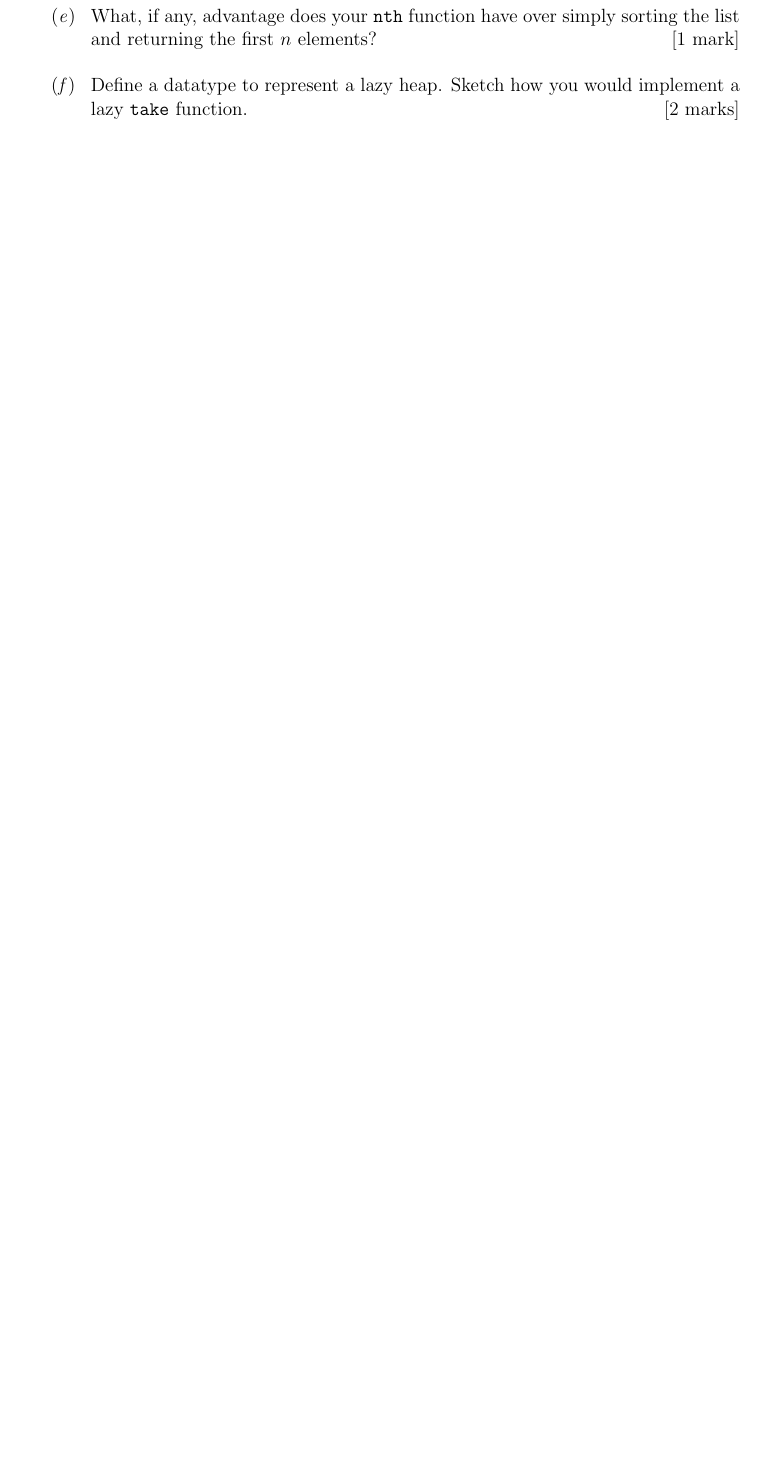
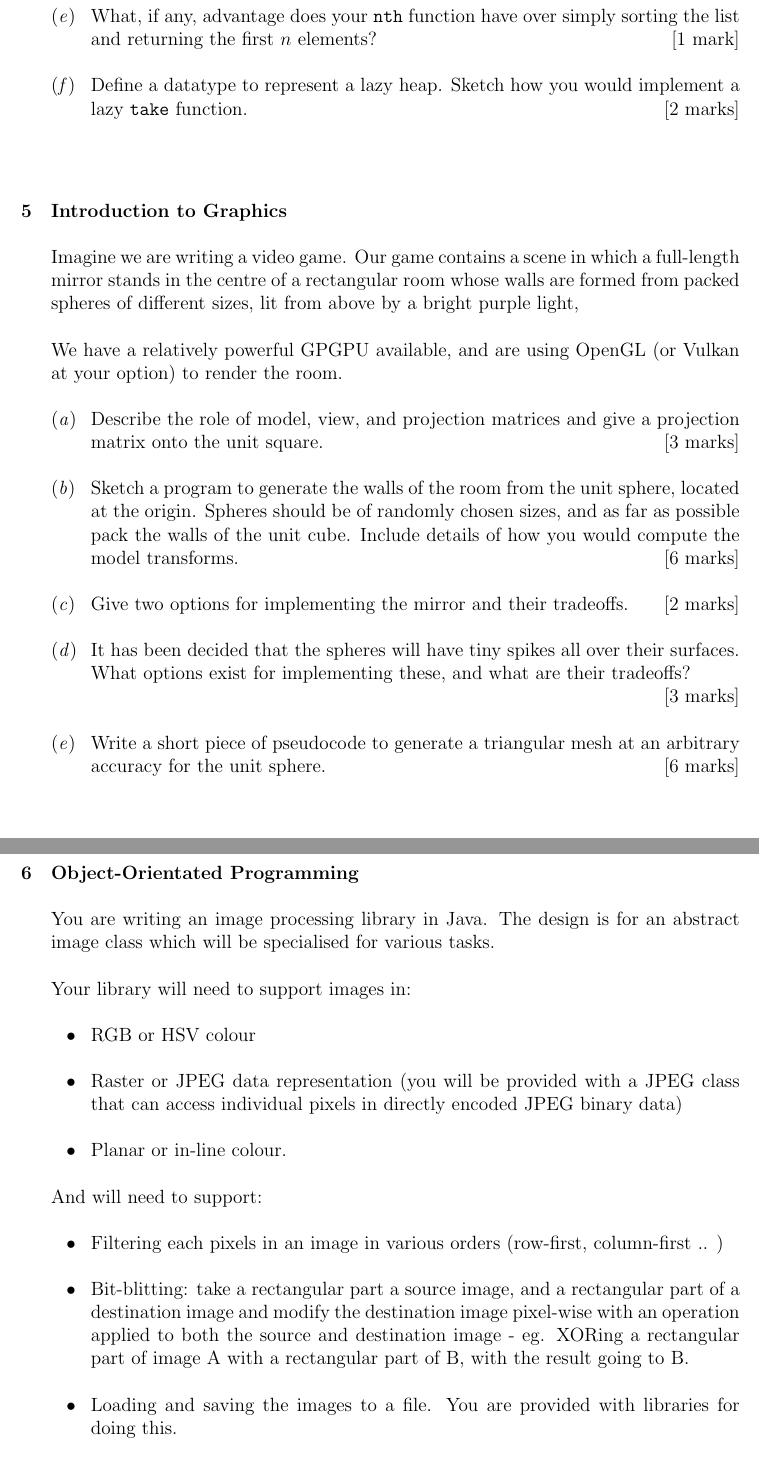
Before and after one commit to rrw1000/mock-lent-24, a LaTeX document (mock-ia.tex, which reads ia-5.tex, ia-6.tex): part of page 5 of 5 before the commit and two parts of pages 5 and 6 of 6 after it, the two joined at a grey line, cut so that both start at the same text, the shorter picture padded with empty space. Compiled offline with pdfLaTeX.

Commit message:
A few more questions.

```diff
--- /dev/null
+++ b/ia-5.tex
@@ -0,0 +1,25 @@
+\documentclass{tripos}  % Do not add anything outside the question environment
+\begin{document}
+\begin{question}[MockIA,year=2024,paper=1,question=5,author=rrw]{Introduction to Graphics}
+
+  \triposset{fullmarks=20}
+  \topic{Introduction to Graphics}
+
+Imagine we are writing a video game. Our game contains a scene in
+which a full-length mirror stands in the centre of a rectangular room
+whose walls are formed from packed spheres of different sizes, lit
+from above by a bright purple light,
+
+We have a relatively powerful GPGPU available, and are using OpenGL
+(or Vulkan at your option) to render the room.
+
+\begin{enumerate}
+\item Describe the role of model, view, and projection matrices and give a projection matrix onto the unit square. \fullmarks{3}
+\item Sketch a program to generate the walls of the room from the unit sphere, located at the origin. Spheres should be of randomly chosen sizes, and as far as possible pack the walls of the unit cube. Include details of how you would compute the model transforms. \fullmarks{6}
+\item Give two options for implementing the mirror and their tradeoffs. \fullmarks{2}
+\item It has been decided that the spheres will have tiny spikes all over their surfaces. What options exist for implementing these, and what are their tradeoffs? \fullmarks{3}
+\item Write a short piece of pseudocode to generate a triangular mesh at an arbitrary accuracy for the unit sphere. \fullmarks{6}
+\end{enumerate}
+
+\end{question}
+\end{document}
--- /dev/null
+++ b/ia-6.tex
@@ -0,0 +1,23 @@
+\documentclass{tripos}  % Do not add anything outside the question environment
+\begin{document}
+\begin{question}[MockIA,year=2024,paper=1,question=6,author=rrw]{Object-Orientated Programming}
+
+You are writing an image processing library in Java. The design is
+for an abstract image class which will be specialised for various
+tasks.
+
+Your library will need to support images in:
+
+\begin{itemize}
+\item RGB or HSV colour
+\item Raster or JPEG data representation (you will be provided with a JPEG class that can access individual pixels in directly encoded JPEG binary data)
+\item Planar or in-line colour.
+\end{itemize}
+
+And will need to support:
+
+\begin{itemize}
+\item Filtering each pixels in an image in various orders (row-first, column-first .. )
+\item Bit-blitting: take a rectangular part a source image, and a rectangular part of a destination image and modify the destination image pixel-wise with an operation applied to both the source and destination image - eg. XORing a rectangular part of image A with a rectangular part of B, with the result going to B.
+\item Loading and saving the images to a file. You are provided with libraries for doing this.
+\end{itemize}
```
Also changed, not shown: ia-3.tex (added, +31 -0 lines), ia-7.tex (added, +11 -0 lines), mock-ia.tex (+7 -1 lines), Makefile, ia-6.tex (14 more changed lines).
